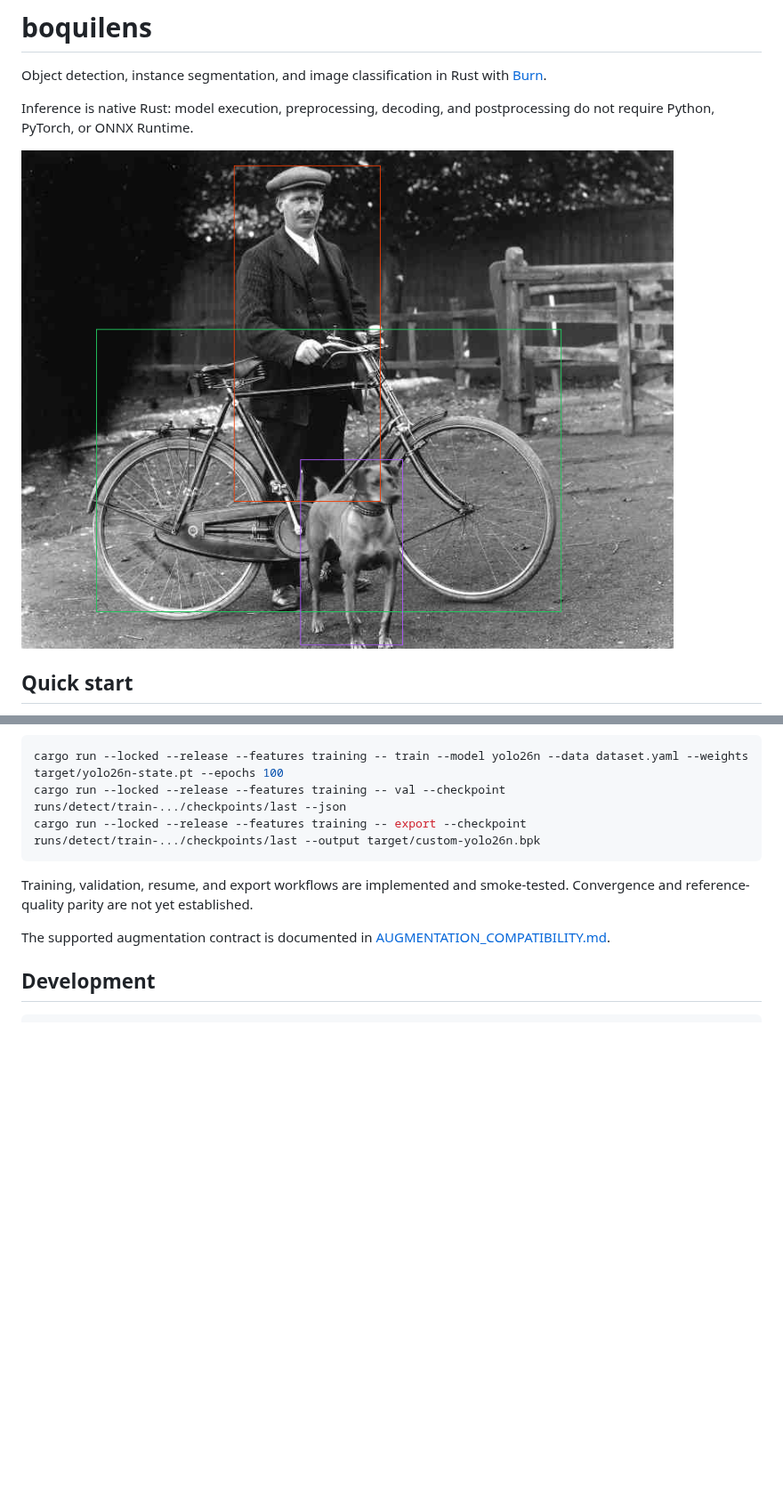
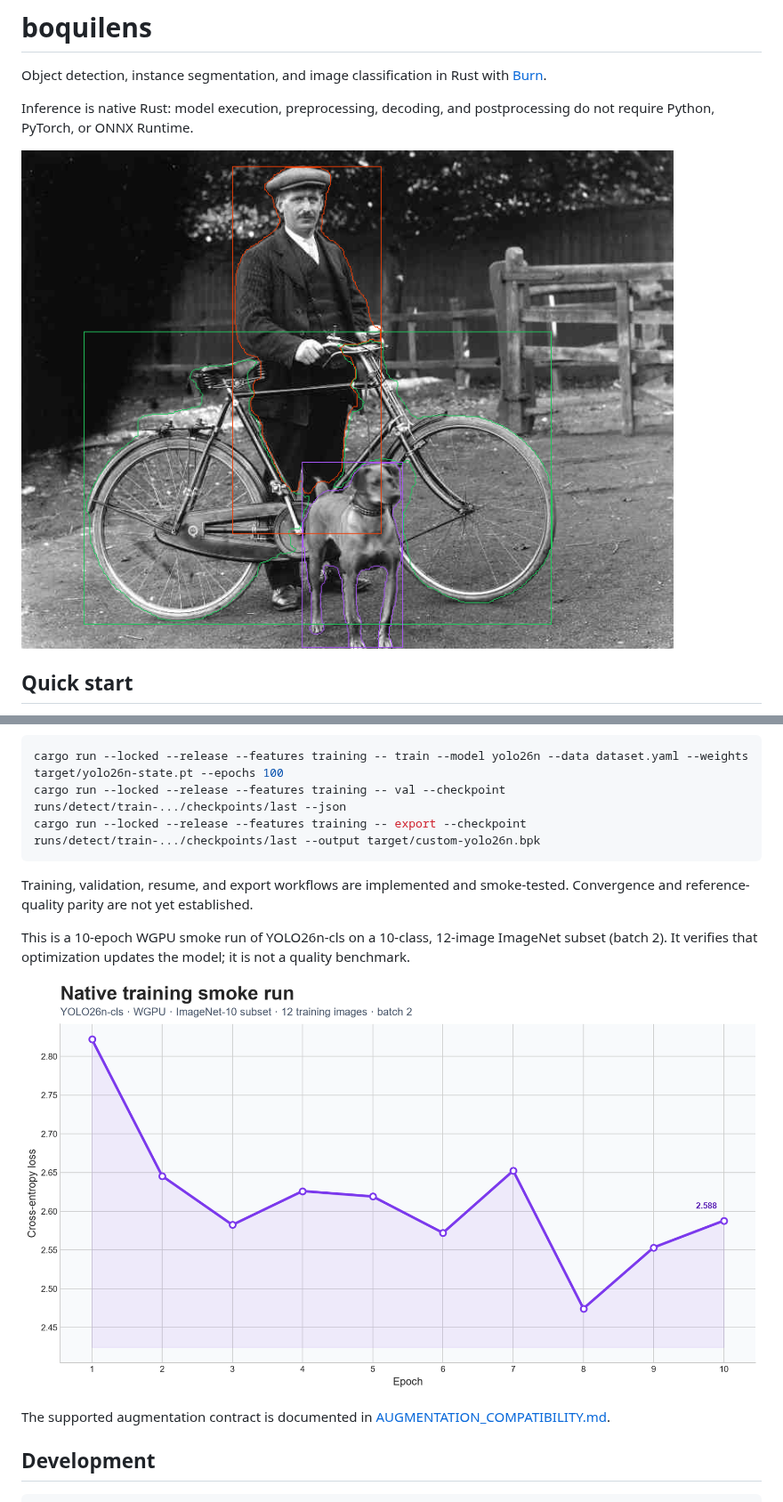
Before and after one commit to boquila/montgomery, a Markdown page: README.md, 2 parts joined by grey strips. Shown at 89% size. GitHub-like rendering; pictures changed too: assets/dog_bike_man-detections.png (deleted), assets/training-loss.png (added); blank space fills up the shorter version.

```diff
--- a/README.md
+++ b/README.md
@@ -6,7 +6,7 @@ Object detection, instance segmentation, and image classification in Rust with
 Inference is native Rust: model execution, preprocessing, decoding, and postprocessing do not
 require Python, PyTorch, or ONNX Runtime.
 
-![Detections drawn by boquilens on the bundled sample image](assets/dog_bike_man-detections.png)
+![Instance segmentation produced by YOLO11n-seg](assets/dog_bike_man-segmentation.png)
 
 ## Quick start
 
@@ -157,6 +155,11 @@ cargo run --locked --release --features training -- export --checkpoint runs/det
 Training, validation, resume, and export workflows are implemented and smoke-tested. Convergence
 and reference-quality parity are not yet established.
 
+This is a 10-epoch WGPU smoke run of YOLO26n-cls on a 10-class, 12-image ImageNet subset (batch 2).
+It verifies that optimization updates the model; it is not a quality benchmark.
+
+![Native YOLO26n-cls training loss over 10 epochs](assets/training-loss.png)
+
 The supported augmentation contract is documented in
 [AUGMENTATION_COMPATIBILITY.md](AUGMENTATION_COMPATIBILITY.md).
 
```
Also changed, not shown: other parts of README.md (+0 -2 lines), 1 other file.
